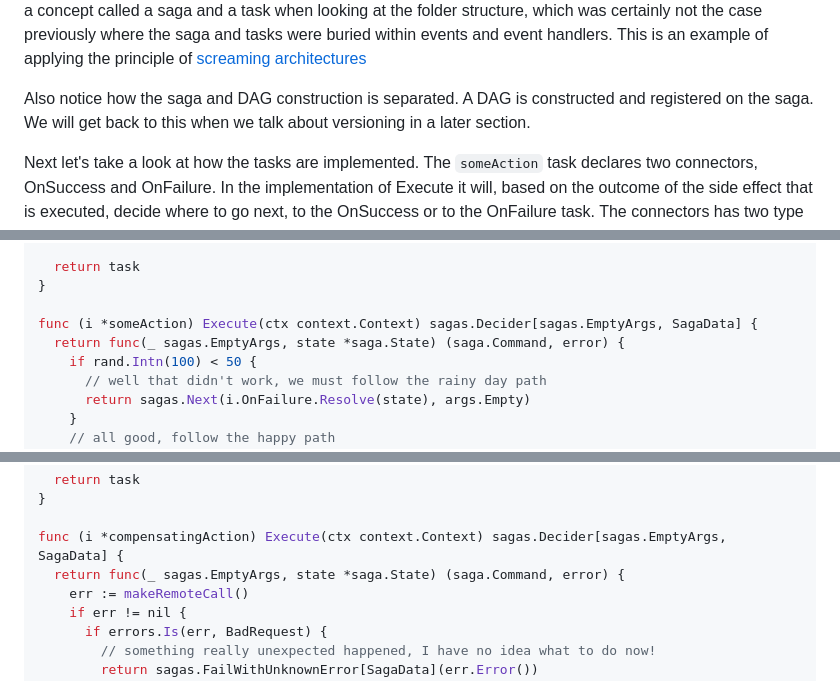
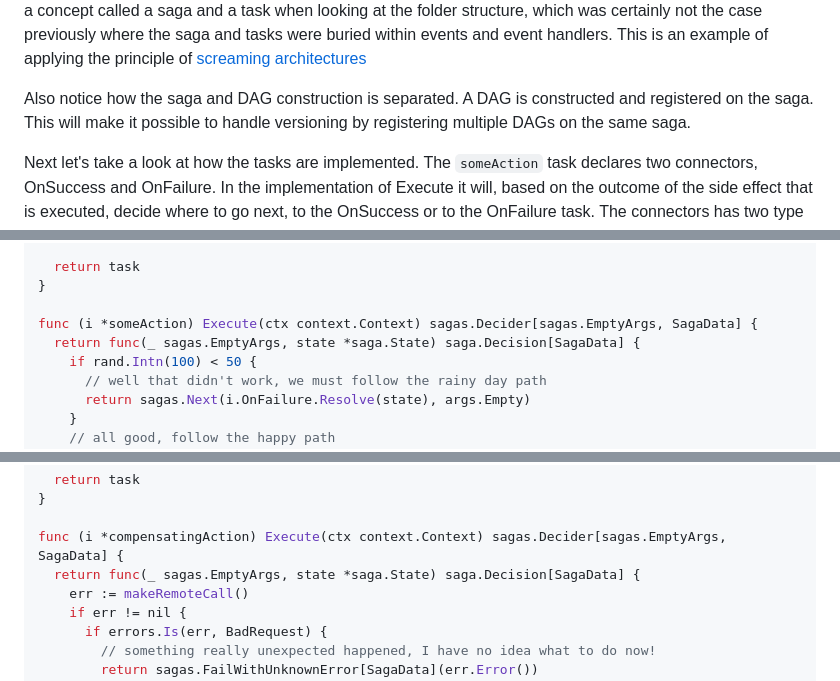
Before and after one commit to jweibel22/dev-blog, a Markdown page: content/blog/sagas.md, 3 parts joined by grey strips. Rendered like a GitHub page.

```diff
--- a/content/blog/sagas.md
+++ b/content/blog/sagas.md
@@ -95,7 +96,7 @@ In the below example we're constructing a saga that will carry out some action (
 
 Notice how the DAG is explicitly expressed in the code. Also notice that each task is implemented as a separate type. We keep each task in a separate go file and this means that it is easy to get an overview of which tasks exist when looking at the code in the tree navigator. It becomes immediately apparent to the reader that there is a concept called a saga and a task when looking at the folder structure, which was certainly not the case previously where the saga and tasks were buried within events and event handlers. This is an example of applying the principle of [screaming architectures](https://blog.cleancoder.com/uncle-bob/2011/09/30/Screaming-Architecture.html)
 
-Also notice how the saga and DAG construction is separated. A DAG is constructed and registered on the saga. We will get back to this when we talk about versioning in a later section.
+Also notice how the saga and DAG construction is separated. A DAG is constructed and registered on the saga. This will make it possible to handle versioning by registering multiple DAGs on the same saga.
 
 Next let's take a look at how the tasks are implemented. The `someAction` task declares two connectors, OnSuccess and OnFailure. In the implementation of Execute it will, based on the outcome of the side effect that is executed, decide where to go next, to the OnSuccess or to the OnFailure task. The connectors has two type arguments, one being the SagaData type which must correspond the SagaData type on the saga and an Args type which is the type of arguments that the task can take. The connectors allow us to reuse a saga task implementation in multiple sagas by simply plugging in different tasks in the connectors when constructing the DAGs.
 
@@ -119,7 +120,7 @@ func NewSomeAction(
 }
 
 func (i *someAction) Execute(ctx context.Context) sagas.Decider[sagas.EmptyArgs, SagaData] {
-  return func(_ sagas.EmptyArgs, state *saga.State) (saga.Command, error) {
+  return func(_ sagas.EmptyArgs, state *saga.State) saga.Decision[SagaData] {
     if rand.Intn(100) < 50 {
       // well that didn't work, we must follow the rainy day path
       return sagas.Next(i.OnFailure.Resolve(state), args.Empty)
@@ -153,7 +154,7 @@ func NewCompensatingAction(
 }
 
 func (i *compensatingAction) Execute(ctx context.Context) sagas.Decider[sagas.EmptyArgs, SagaData] {
-  return func(_ sagas.EmptyArgs, state *saga.State) (saga.Command, error) {
+  return func(_ sagas.EmptyArgs, state *saga.State) saga.Decision[SagaData] {
     err := makeRemoteCall()
     if err != nil {
       if errors.Is(err, BadRequest) {
```
Also changed, not shown: other parts of content/blog/sagas.md (+1 -0 lines), 2 other files.
